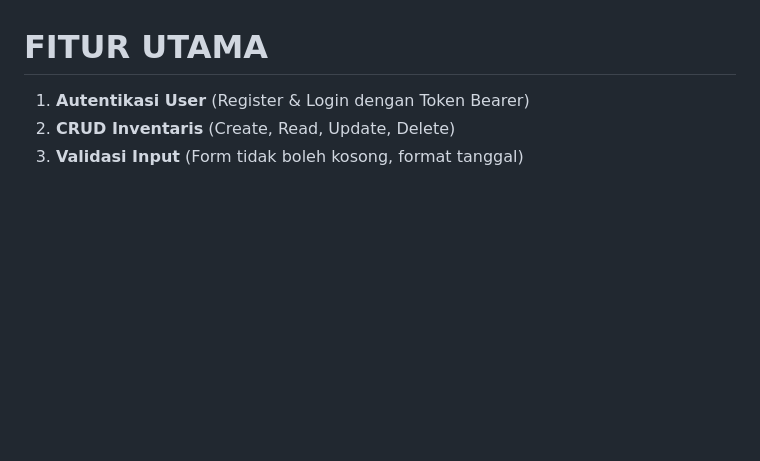
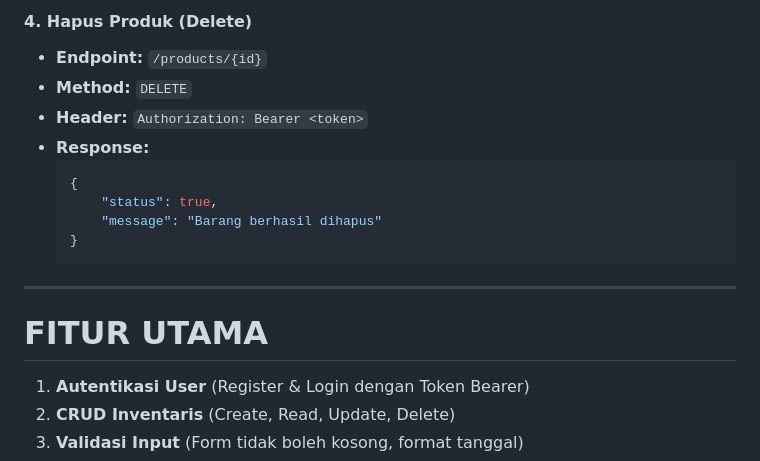
Before and after one commit to flxzn27/Responsi-2-Mobile-Paket-2-H1D023039, a Markdown page: README.md, the part around the change printed below. Drawn GitHub-style; blank space fills up the shorter version.

````diff
--- a/README.md
+++ b/README.md
@@ -20,3 +155,16 @@ Aplikasi Mobile Flutter yang terhubung penuh dengan REST API (Laravel Sanctum) u
+#### 4. Hapus Produk (Delete)
+* **Endpoint:** `/products/{id}`
+* **Method:** `DELETE`
+* **Header:** `Authorization: Bearer <token>`
+* **Response:**
+    ```json
+    {
+        "status": true,
+        "message": "Barang berhasil dihapus"
+    }
+    ```
+
+---
 
 # FITUR UTAMA
 
````
Also changed, not shown: other parts of README.md (+137 -2 lines).
